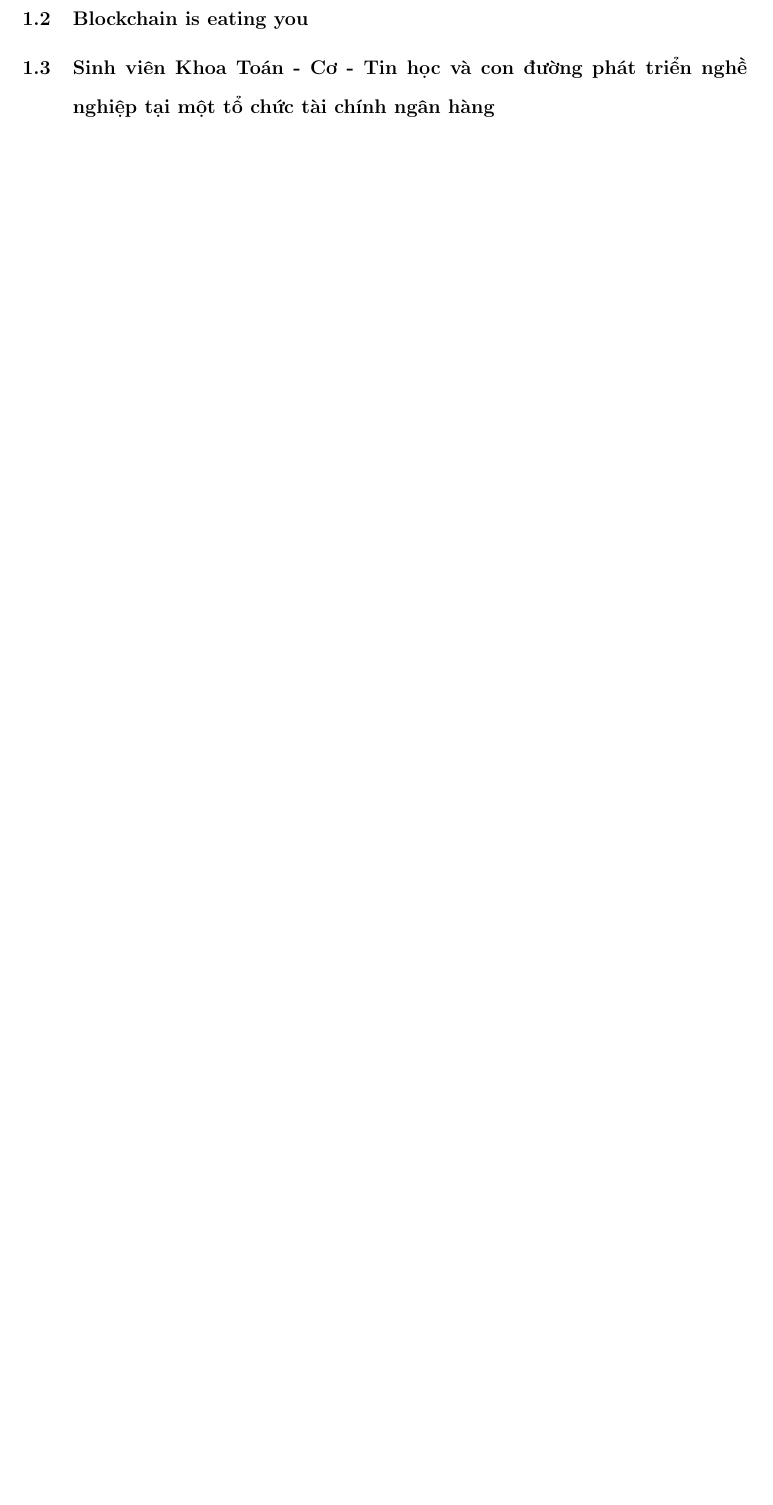
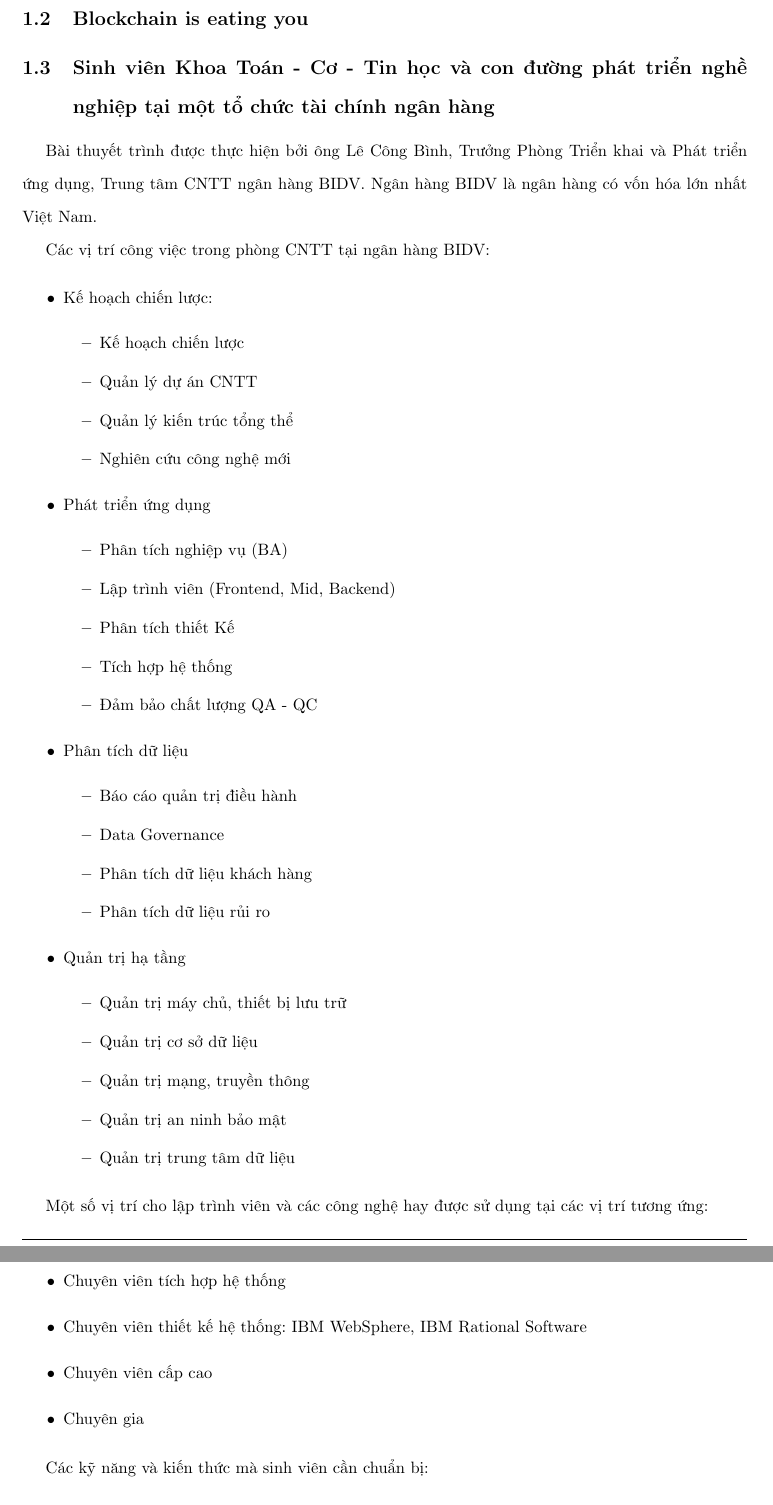
Before and after one commit to NguyenThanhAI/Algorithm_Midterm_Report, a LaTeX document (main.tex): part of page 7 of 7 before the commit and two parts of pages 7 and 8 of 8 after it, the two joined at a grey line, cut so that both start at the same text, the shorter picture padded with empty space. Compiled offline with pdfLaTeX.

Commit message:
2h36 10/11/2022

```diff
--- a/main.tex
+++ b/main.tex
@@ -267,3 +267,52 @@
 
     \subsection{Sinh viên Khoa Toán - Cơ - Tin học và con đường phát triển nghề nghiệp tại một tổ chức tài chính ngân hàng}
 
+    Bài thuyết trình được thực hiện bởi ông Lê Công Bình, Trưởng Phòng Triển khai và Phát triển ứng dụng, Trung tâm CNTT ngân hàng BIDV.
+    Ngân hàng BIDV là ngân hàng có vốn hóa lớn nhất Việt Nam.
+
+    Các vị trí công việc trong phòng CNTT tại ngân hàng BIDV:
+
+    \begin{itemize}
+        \item Kế hoạch chiến lược:
+        \begin{itemize}
+            \item Kế hoạch chiến lược
+            \item Quản lý dự án CNTT
+            \item Quản lý kiến trúc tổng thể
+            \item Nghiên cứu công nghệ mới
+        \end{itemize}
+        \item Phát triển ứng dụng
+        \begin{itemize}
+            \item Phân tích nghiệp vụ (BA)
+            \item Lập trình viên (Frontend, Mid, Backend)
+            \item Phân tích thiết Kế
+            \item Tích hợp hệ thống
+            \item Đảm bảo chất lượng QA - QC
+        \end{itemize}
+        \item Phân tích dữ liệu
+        \begin{itemize}
+            \item Báo cáo quản trị điều hành
+            \item Data Governance
+            \item Phân tích dữ liệu khách hàng
+            \item Phân tích dữ liệu rủi ro
+        \end{itemize}
+        \item Quản trị hạ tầng
+        \begin{itemize}
+            \item Quản trị máy chủ, thiết bị lưu trữ
+            \item Quản trị cơ sở dữ liệu
+            \item Quản trị mạng, truyền thông
+            \item Quản trị an ninh bảo mật
+            \item Quản trị trung tâm dữ liệu
+        \end{itemize}
+    \end{itemize}
+
+    Một số vị trí cho lập trình viên và các công nghệ hay được sử dụng tại các vị trí tương ứng:
+
+    \begin{itemize}
+        \item Chuyên viên phát triển phần mềm: ReactJS, AngularJS, SpringBoot, Sonarqube
+        \item Chuyên viên tích hợp hệ thống
+        \item Chuyên viên thiết kế hệ thống: IBM WebSphere, IBM Rational Software
+        \item Chuyên viên cấp cao
+        \item Chuyên gia
+    \end{itemize}
+
+    Các kỹ năng và kiến thức mà sinh viên cần chuẩn bị:
@@ -269,0 +323 @@
+        \item Kiến thức cơ bản cơ sở dữ liệu và thiết kế cơ sở dữ liệu
```
Also changed, not shown: main.tex (8 more changed lines).
